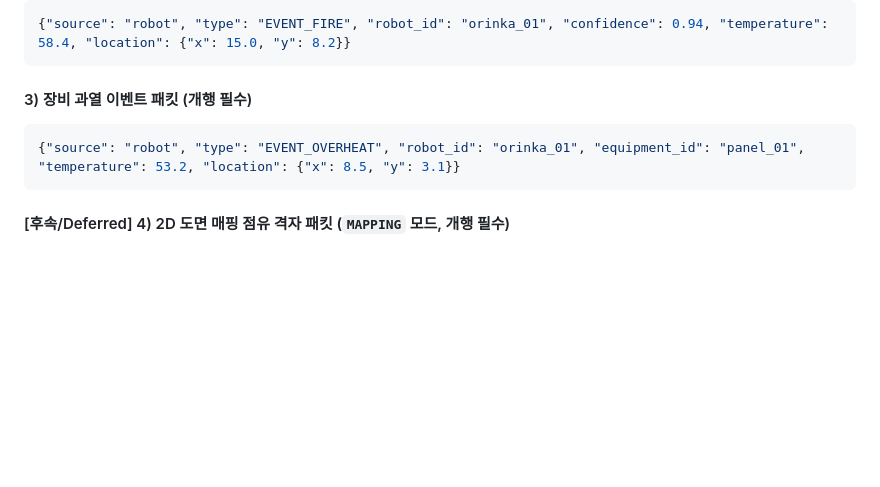
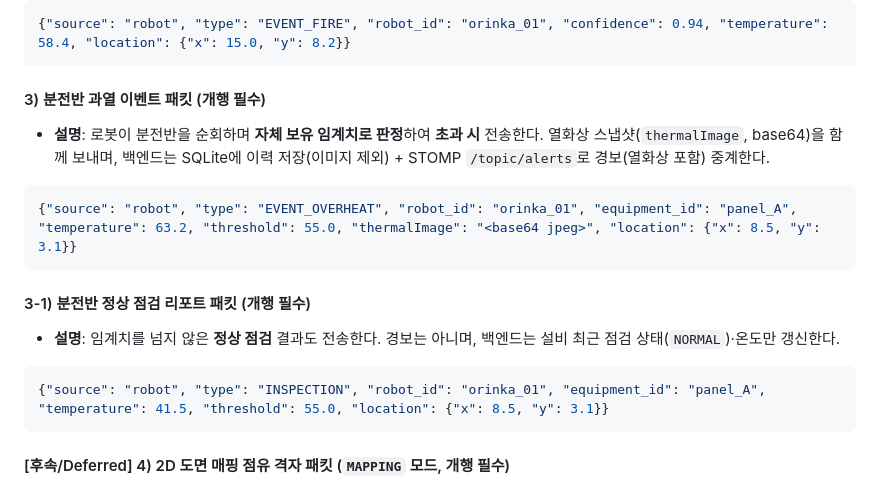
Before and after one commit to yeaseunglee96/bbiyong, a Markdown page: docs/backend_api_specification.md, the part around one of its changes. GitHub-like rendering; blank space fills up the shorter version.

````diff
--- a/docs/backend_api_specification.md
+++ b/docs/backend_api_specification.md
@@ -301,9 +287,16 @@ AWS 인프라 보안 및 방화벽 규정을 준수하기 위해 Nginx 리버스
 {"source": "robot", "type": "EVENT_FIRE", "robot_id": "orinka_01", "confidence": 0.94, "temperature": 58.4, "location": {"x": 15.0, "y": 8.2}}
 ```
 
-#### 3) 장비 과열 이벤트 패킷 (개행 필수)
+#### 3) 분전반 과열 이벤트 패킷 (개행 필수)
+* **설명**: 로봇이 분전반을 순회하며 **자체 보유 임계치로 판정**하여 **초과 시** 전송한다. 열화상 스냅샷(`thermalImage`, base64)을 함께 보내며, 백엔드는 SQLite에 이력 저장(이미지 제외) + STOMP `/topic/alerts`로 경보(열화상 포함) 중계한다.
 ```json
-{"source": "robot", "type": "EVENT_OVERHEAT", "robot_id": "orinka_01", "equipment_id": "panel_01", "temperature": 53.2, "location": {"x": 8.5, "y": 3.1}}
+{"source": "robot", "type": "EVENT_OVERHEAT", "robot_id": "orinka_01", "equipment_id": "panel_A", "temperature": 63.2, "threshold": 55.0, "thermalImage": "<base64 jpeg>", "location": {"x": 8.5, "y": 3.1}}
+```
+
+#### 3-1) 분전반 정상 점검 리포트 패킷 (개행 필수)
+* **설명**: 임계치를 넘지 않은 **정상 점검** 결과도 전송한다. 경보는 아니며, 백엔드는 설비 최근 점검 상태(`NORMAL`)·온도만 갱신한다.
+```json
+{"source": "robot", "type": "INSPECTION", "robot_id": "orinka_01", "equipment_id": "panel_A", "temperature": 41.5, "threshold": 55.0, "location": {"x": 8.5, "y": 3.1}}
 ```
 
 #### [후속/Deferred] 4) 2D 도면 매핑 점유 격자 패킷 (`MAPPING` 모드, 개행 필수)
````
Also changed, not shown: other parts of docs/backend_api_specification.md (+31 -45 lines), docs/architecture_and_api_spec.md (+6 -4 lines).
